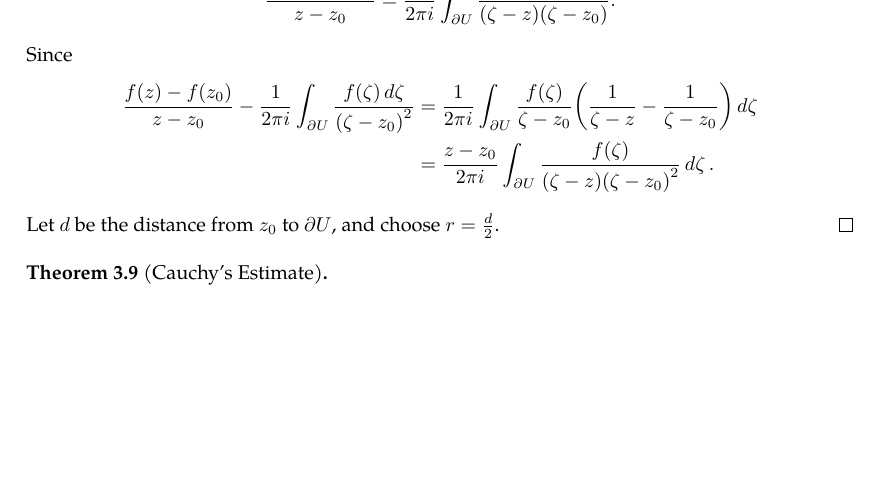
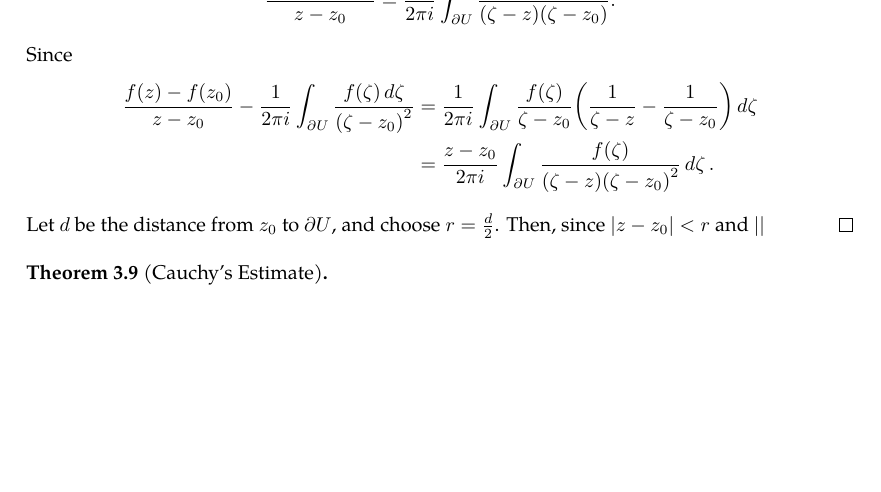
Before and after one commit to slipperking/complex-analysis-latex, a LaTeX document (main.tex): part of page 25 of 25, cut so that both start at the same text. Compiled offline with pdfLaTeX.

Commit message:
overleaf_to_git (Sun May 25 22:05:50 2025 -0700): update main.tex from r5093 to r5094

```diff
--- a/main.tex
+++ b/main.tex
@@ -694,7 +694,7 @@ The Cauchy--Goursat Integral Formula (\autoref{thm:cauchygoursatformula}) can al
         \frac{f(z)-f\paren{z_0}}{z-z_0}-\frac{1}{2\pi i}\int_{\partial U}\frac{f(\zeta)\ddzeta}{\paren{\zeta-z_0}^2}&=\frac{1}{2\pi i}\int_{\partial U}\frac{f\paren{\zeta}}{\zeta-z_0}\paren{\frac{1}{\zeta-z}-\frac{1}{\zeta-z_0}}\ddzeta\\
         &=\frac{z-z_0}{2\pi i}\int_{\partial U}\frac{f(\zeta)}{(\zeta-z)\paren{\zeta-z_0}^2}\ddzeta.
     \end{align*}
-    Let \(d\) be the distance from \(z_0\) to \(\partial U\), and choose \(r=\frac{d}{2}\).
+    Let \(d\) be the distance from \(z_0\) to \(\partial U\), and choose \(r=\frac{d}{2}\). Then, since \(\abs{z-z_0}<r\) and \(\abs{}\)
 \end{proof}
 \begin{theorem}[Cauchy's Estimate]\label{thm:cauchysestimate}
 
```
